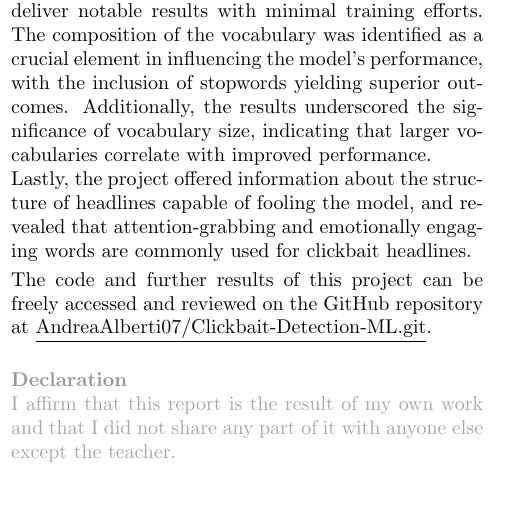
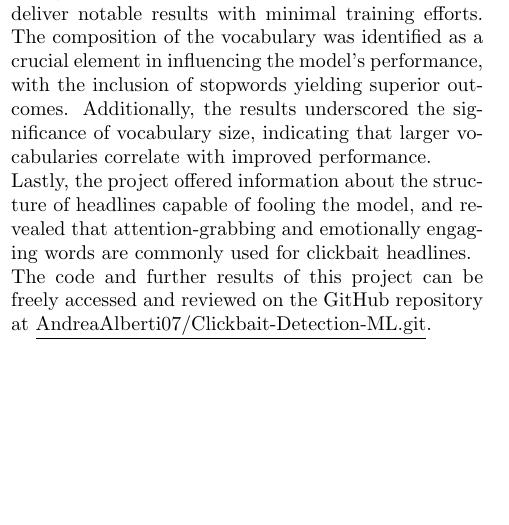
Before and after one commit to AndreaAlberti07/Clickbait-Detection-ML, a LaTeX paper (report/CD_report_Alberti.tex): part of one column of page 6 of 6, cut so that both start at the same text. Compiled offline with pdfLaTeX.

Commit message:
updated report

```diff
--- a/report/CD_report_Alberti.tex
+++ b/report/CD_report_Alberti.tex
@@ -580,10 +580,10 @@ The code and further results of this project can be freely accessed and reviewed
 %\nopagebreak
 
 %\vfill
-\noindent
-\textcolor{gray!80}{\textbf{Declaration}}\\
-\textcolor{gray!70}{I aﬃrm that this report is the result of my own work and that I did not share any part of it with anyone else except the teacher.
-}
+%\noindent
+%\textcolor{gray!80}{\textbf{Declaration}}\\
+%\textcolor{gray!70}{I aﬃrm that this report is the result of my own work and that I did not share any part of it with anyone else except the teacher.
+%}
 
 
 \end{multicols}
```
Also changed, not shown: report/CD_report_Alberti.pdf, 3 other files.
